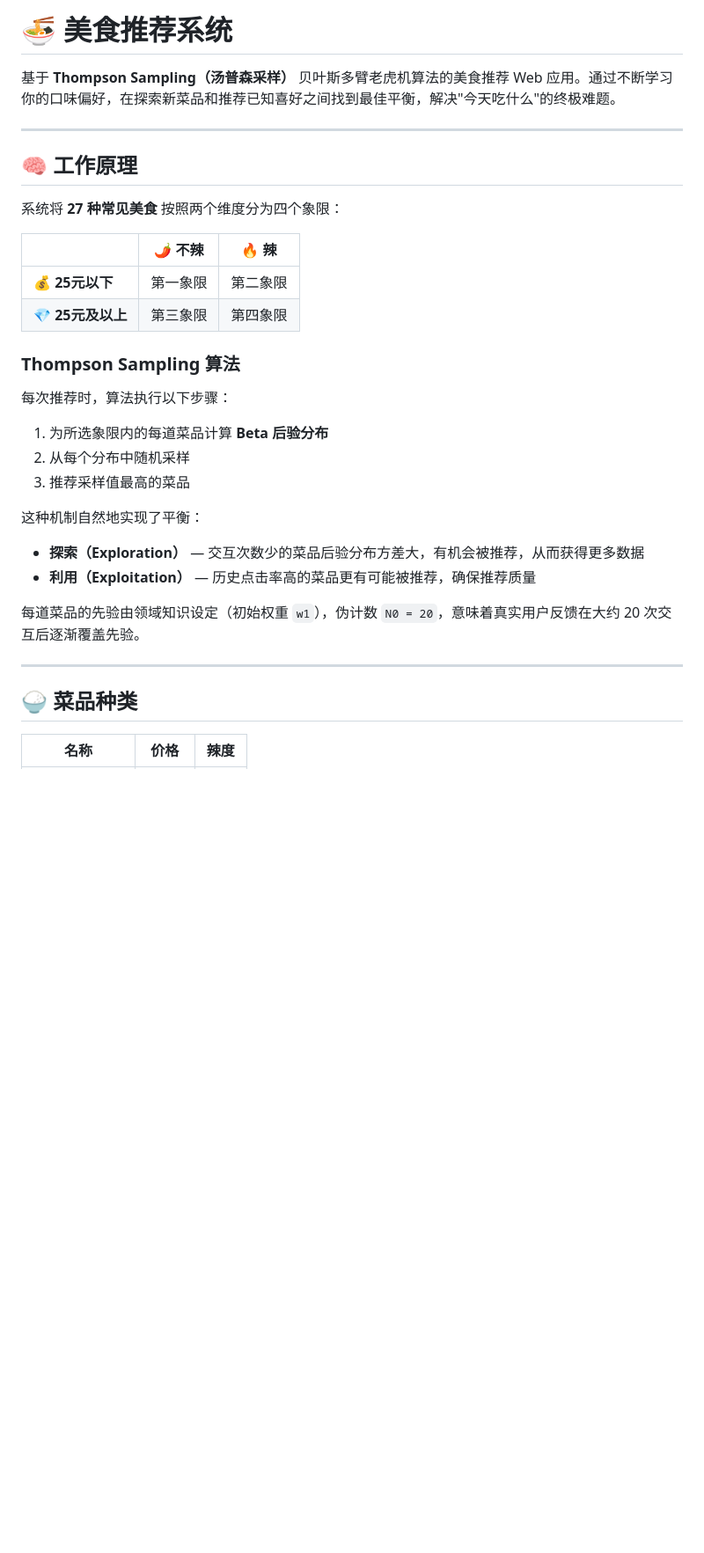
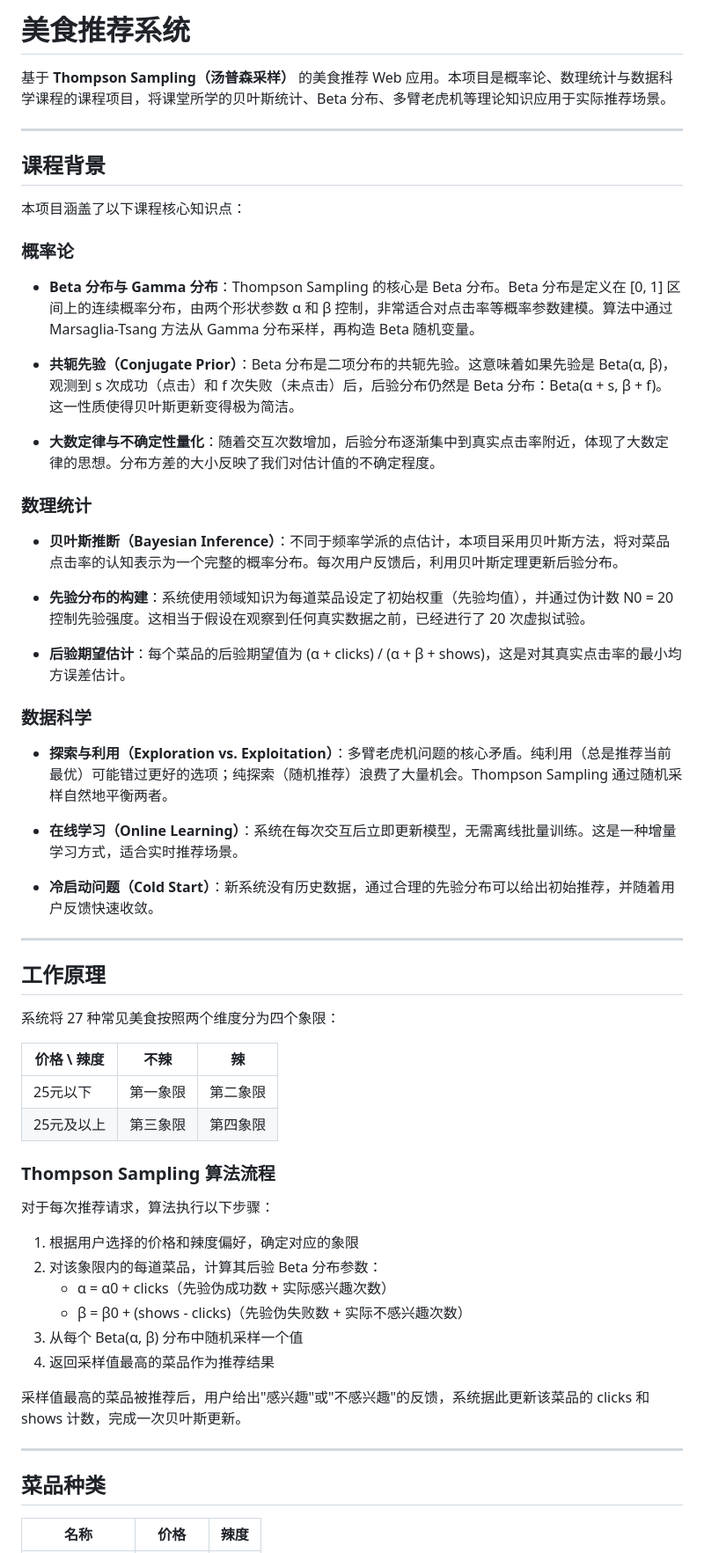
Before and after one commit to handoujiare109/food-recommender-for-chinese-student, a Markdown page: README.md, the part around one of its changes. Shown at 88% size. GitHub-like rendering; blank space fills up the shorter version.

```diff
--- a/README.md
+++ b/README.md
@@ -1,35 +1,64 @@
-# 🍜 美食推荐系统
+# 美食推荐系统
 
-基于 **Thompson Sampling（汤普森采样）** 贝叶斯多臂老虎机算法的美食推荐 Web 应用。通过不断学习你的口味偏好，在探索新菜品和推荐已知喜好之间找到最佳平衡，解决"今天吃什么"的终极难题。
+基于 **Thompson Sampling（汤普森采样）** 的美食推荐 Web 应用。本项目是概率论、数理统计与数据科学课程的课程项目，将课堂所学的贝叶斯统计、Beta 分布、多臂老虎机等理论知识应用于实际推荐场景。
 
 ---
 
-## 🧠 工作原理
+## 课程背景
 
-系统将 **27 种常见美食** 按照两个维度分为四个象限：
+本项目涵盖了以下课程核心知识点：
 
-| | 🌶️ 不辣 | 🔥 辣 |
-|---|---|---|
-| **💰 25元以下** | 第一象限 | 第二象限 |
-| **💎 25元及以上** | 第三象限 | 第四象限 |
+### 概率论
 
-### Thompson Sampling 算法
+- **Beta 分布与 Gamma 分布**：Thompson Sampling 的核心是 Beta 分布。Beta 分布是定义在 [0, 1] 区间上的连续概率分布，由两个形状参数 α 和 β 控制，非常适合对点击率等概率参数建模。算法中通过 Marsaglia-Tsang 方法从 Gamma 分布采样，再构造 Beta 随机变量。
 
-每次推荐时，算法执行以下步骤：
+- **共轭先验（Conjugate Prior）**：Beta 分布是二项分布的共轭先验。这意味着如果先验是 Beta(α, β)，观测到 s 次成功（点击）和 f 次失败（未点击）后，后验分布仍然是 Beta 分布：Beta(α + s, β + f)。这一性质使得贝叶斯更新变得极为简洁。
 
-1. 为所选象限内的每道菜品计算 **Beta 后验分布**
-2. 从每个分布中随机采样
-3. 推荐采样值最高的菜品
+- **大数定律与不确定性量化**：随着交互次数增加，后验分布逐渐集中到真实点击率附近，体现了大数定律的思想。分布方差的大小反映了我们对估计值的不确定程度。
 
-这种机制自然地实现了平衡：
-- **探索（Exploration）** — 交互次数少的菜品后验分布方差大，有机会被推荐，从而获得更多数据
-- **利用（Exploitation）** — 历史点击率高的菜品更有可能被推荐，确保推荐质量
+### 数理统计
 
-每道菜品的先验由领域知识设定（初始权重 `w1`），伪计数 `N0 = 20`，意味着真实用户反馈在大约 20 次交互后逐渐覆盖先验。
+- **贝叶斯推断（Bayesian Inference）**：不同于频率学派的点估计，本项目采用贝叶斯方法，将对菜品点击率的认知表示为一个完整的概率分布。每次用户反馈后，利用贝叶斯定理更新后验分布。
+
+- **先验分布的构建**：系统使用领域知识为每道菜品设定了初始权重（先验均值），并通过伪计数 N0 = 20 控制先验强度。这相当于假设在观察到任何真实数据之前，已经进行了 20 次虚拟试验。
+
+- **后验期望估计**：每个菜品的后验期望值为 (α + clicks) / (α + β + shows)，这是对其真实点击率的最小均方误差估计。
+
+### 数据科学
+
+- **探索与利用（Exploration vs. Exploitation）**：多臂老虎机问题的核心矛盾。纯利用（总是推荐当前最优）可能错过更好的选项；纯探索（随机推荐）浪费了大量机会。Thompson Sampling 通过随机采样自然地平衡两者。
+
+- **在线学习（Online Learning）**：系统在每次交互后立即更新模型，无需离线批量训练。这是一种增量学习方式，适合实时推荐场景。
+
+- **冷启动问题（Cold Start）**：新系统没有历史数据，通过合理的先验分布可以给出初始推荐，并随着用户反馈快速收敛。
 
 ---
 
-## 🍚 菜品种类
+## 工作原理
+
+系统将 27 种常见美食按照两个维度分为四个象限：
+
+| 价格 \ 辣度 | 不辣 | 辣 |
+|---|---|---|
+| 25元以下 | 第一象限 | 第二象限 |
+| 25元及以上 | 第三象限 | 第四象限 |
+
+### Thompson Sampling 算法流程
+
+对于每次推荐请求，算法执行以下步骤：
+
+1. 根据用户选择的价格和辣度偏好，确定对应的象限
+2. 对该象限内的每道菜品，计算其后验 Beta 分布参数：
+   - α = α0 + clicks（先验伪成功数 + 实际感兴趣次数）
+   - β = β0 + (shows - clicks)（先验伪失败数 + 实际不感兴趣次数）
+3. 从每个 Beta(α, β) 分布中随机采样一个值
+4. 返回采样值最高的菜品作为推荐结果
+
+采样值最高的菜品被推荐后，用户给出"感兴趣"或"不感兴趣"的反馈，系统据此更新该菜品的 clicks 和 shows 计数，完成一次贝叶斯更新。
+
+---
+
+## 菜品种类
 
 | 名称 | 价格 | 辣度 |
 |---|---|---|
```
Also changed, not shown: other parts of README.md (+63 -59 lines).
